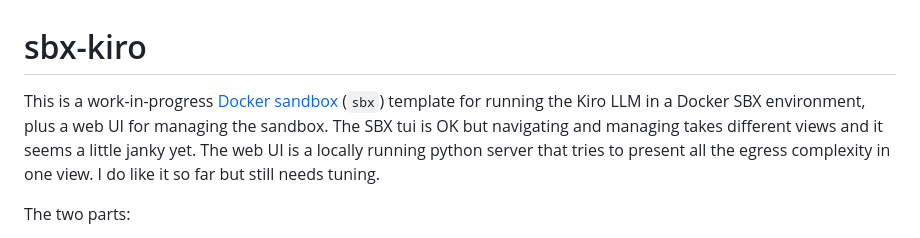
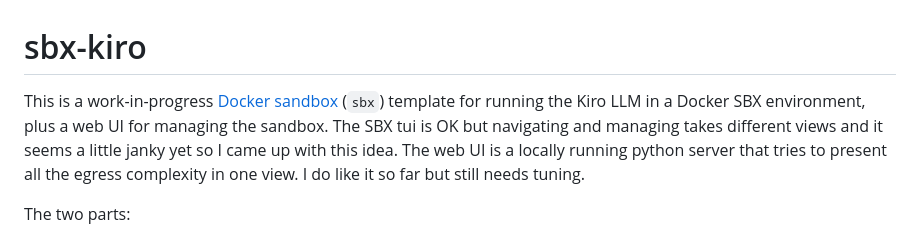
Before and after one commit to z-tb/sbx-kiro, a Markdown page: README.md, the part around the change. Rendered like a GitHub page.

```diff
--- a/README.md
+++ b/README.md
@@ -1,6 +1,6 @@
 # sbx-kiro
 
-This is a work-in-progress [Docker sandbox](https://docs.docker.com/ai/sandboxes/) (`sbx`) template for running the Kiro LLM in a Docker SBX environment, plus a web UI for managing the sandbox. The SBX tui is OK but navigating and managing takes different views and it seems a little janky yet. The web UI is a locally running python server that tries to present all the egress complexity in one view.  I do like it so far but still needs tuning.
+This is a work-in-progress [Docker sandbox](https://docs.docker.com/ai/sandboxes/) (`sbx`) template for running the Kiro LLM in a Docker SBX environment, plus a web UI for managing the sandbox. The SBX tui is OK but navigating and managing takes different views and it seems a little janky yet so I came up with this idea. The web UI is a locally running python server that tries to present all the egress complexity in one view.  I do like it so far but still needs tuning.
 
 The two parts:
 
```
